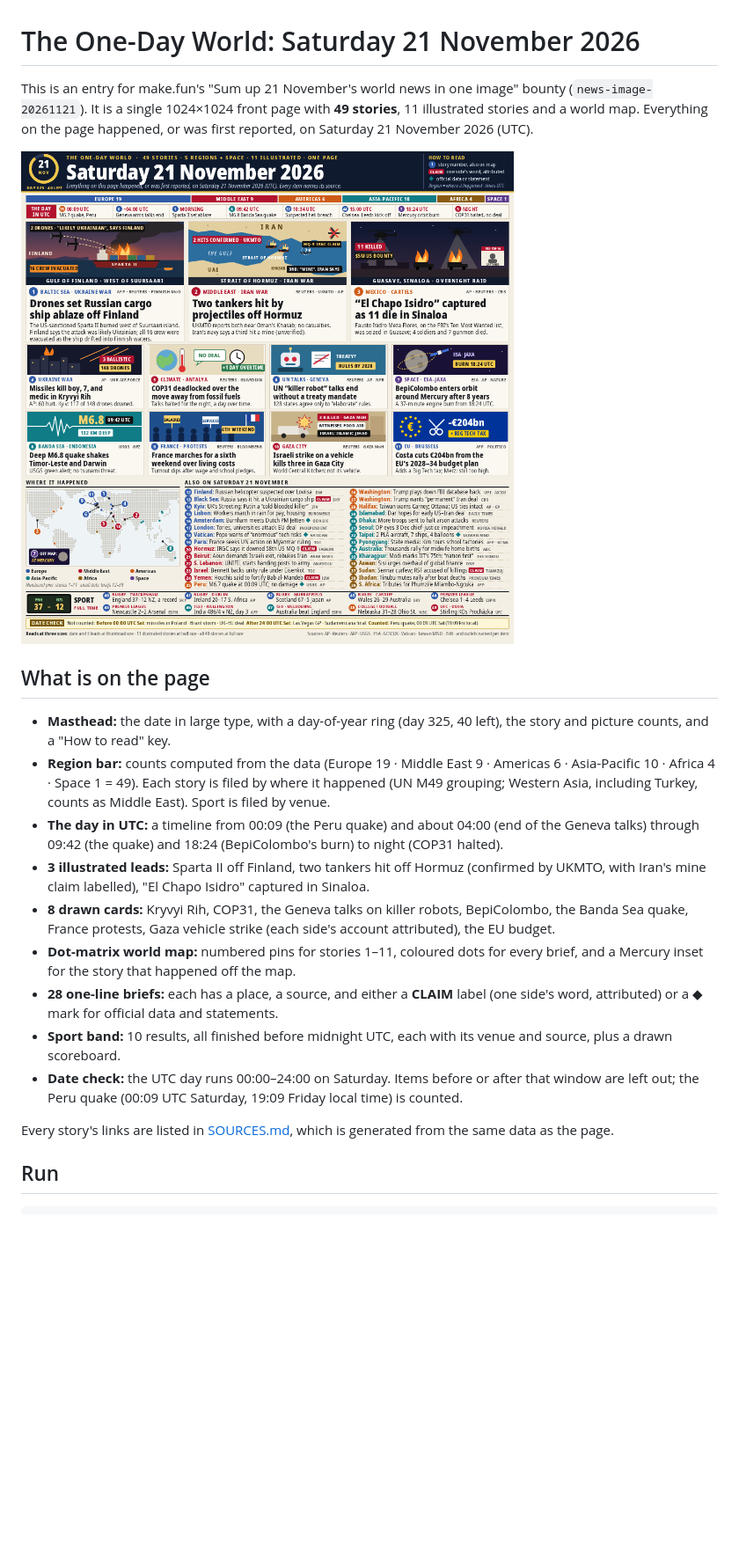
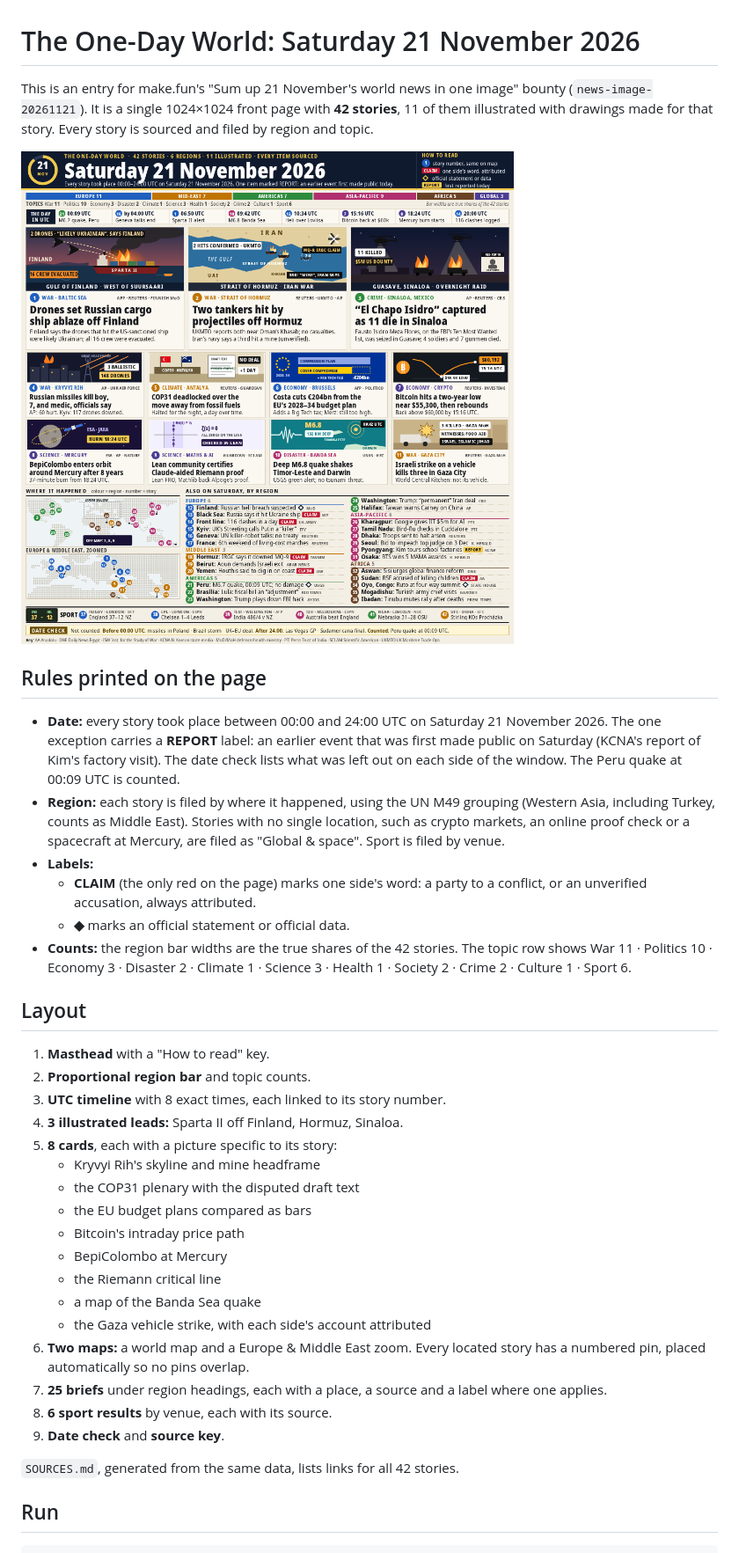
Before and after one commit to Poorya0128/news-image-20261121-v2, a Markdown page: README.md, the part around one of its changes. Shown at 88% size. Rendered like a GitHub page; pictures changed too: entry.png; blank space fills up the shorter version.

Commit message:
Fix judge review: broader coverage, one UTC date rule, red only for CLAIM, region headers, proportional bar, numbered map with zoom, story-specific art, source key

````diff
--- a/README.md
+++ b/README.md
@@ -1,21 +1,37 @@
 # The One-Day World: Saturday 21 November 2026
 
-This is an entry for make.fun's "Sum up 21 November's world news in one image" bounty (`news-image-20261121`). It is a single 1024×1024 front page with **49 stories**, 11 illustrated stories and a world map. Everything on the page happened, or was first reported, on Saturday 21 November 2026 (UTC).
+This is an entry for make.fun's "Sum up 21 November's world news in one image" bounty (`news-image-20261121`). It is a single 1024×1024 front page with **42 stories**, 11 of them illustrated with drawings made for that story. Every story is sourced and filed by region and topic.
 
 ![entry](entry.png)
 
-## What is on the page
-- **Masthead:** the date in large type, with a day-of-year ring (day 325, 40 left), the story and picture counts, and a "How to read" key.
-- **Region bar:** counts computed from the data (Europe 19 · Middle East 9 · Americas 6 · Asia-Pacific 10 · Africa 4 · Space 1 = 49). Each story is filed by where it happened (UN M49 grouping; Western Asia, including Turkey, counts as Middle East). Sport is filed by venue.
-- **The day in UTC:** a timeline from 00:09 (the Peru quake) and about 04:00 (end of the Geneva talks) through 09:42 (the quake) and 18:24 (BepiColombo's burn) to night (COP31 halted).
-- **3 illustrated leads:** Sparta II off Finland, two tankers hit off Hormuz (confirmed by UKMTO, with Iran's mine claim labelled), "El Chapo Isidro" captured in Sinaloa.
-- **8 drawn cards:** Kryvyi Rih, COP31, the Geneva talks on killer robots, BepiColombo, the Banda Sea quake, France protests, Gaza vehicle strike (each side's account attributed), the EU budget.
-- **Dot-matrix world map:** numbered pins for stories 1–11, coloured dots for every brief, and a Mercury inset for the story that happened off the map.
-- **28 one-line briefs:** each has a place, a source, and either a **CLAIM** label (one side's word, attributed) or a ◆ mark for official data and statements.
-- **Sport band:** 10 results, all finished before midnight UTC, each with its venue and source, plus a drawn scoreboard.
-- **Date check:** the UTC day runs 00:00–24:00 on Saturday. Items before or after that window are left out; the Peru quake (00:09 UTC Saturday, 19:09 Friday local time) is counted.
+## Rules printed on the page
+- **Date:** every story took place between 00:00 and 24:00 UTC on Saturday 21 November 2026. The one exception carries a **REPORT** label: an earlier event that was first made public on Saturday (KCNA's report of Kim's factory visit). The date check lists what was left out on each side of the window. The Peru quake at 00:09 UTC is counted.
+- **Region:** each story is filed by where it happened, using the UN M49 grouping (Western Asia, including Turkey, counts as Middle East). Stories with no single location, such as crypto markets, an online proof check or a spacecraft at Mercury, are filed as "Global & space". Sport is filed by venue.
+- **Labels:**
+  - **CLAIM** (the only red on the page) marks one side's word: a party to a conflict, or an unverified accusation, always attributed.
+  - **◆** marks an official statement or official data.
+- **Counts:** the region bar widths are the true shares of the 42 stories. The topic row shows War 11 · Politics 10 · Economy 3 · Disaster 2 · Climate 1 · Science 3 · Health 1 · Society 2 · Crime 2 · Culture 1 · Sport 6.
 
-Every story's links are listed in [SOURCES.md](SOURCES.md), which is generated from the same data as the page.
+## Layout
+1. **Masthead** with a "How to read" key.
+2. **Proportional region bar** and topic counts.
+3. **UTC timeline** with 8 exact times, each linked to its story number.
+4. **3 illustrated leads:** Sparta II off Finland, Hormuz, Sinaloa.
+5. **8 cards**, each with a picture specific to its story:
+   - Kryvyi Rih's skyline and mine headframe
+   - the COP31 plenary with the disputed draft text
+   - the EU budget plans compared as bars
+   - Bitcoin's intraday price path
+   - BepiColombo at Mercury
+   - the Riemann critical line
+   - a map of the Banda Sea quake
+   - the Gaza vehicle strike, with each side's account attributed
+6. **Two maps:** a world map and a Europe & Middle East zoom. Every located story has a numbered pin, placed automatically so no pins overlap.
+7. **25 briefs** under region headings, each with a place, a source and a label where one applies.
+8. **6 sport results** by venue, each with its source.
+9. **Date check** and **source key**.
+
+`SOURCES.md`, generated from the same data, lists links for all 42 stories.
 
 ## Run
 ```
````
Also changed, not shown: other parts of README.md (+2 -2 lines), SOURCES.md (+48 -53 lines), 7 other files.
